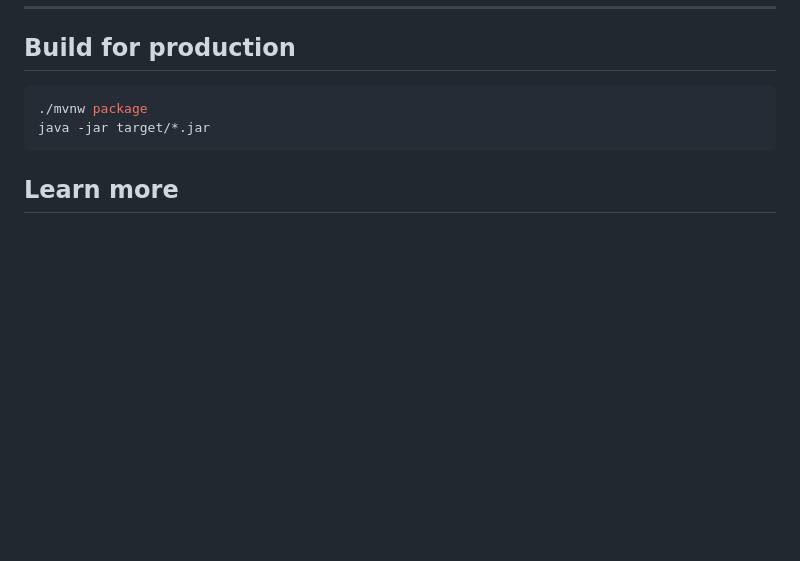
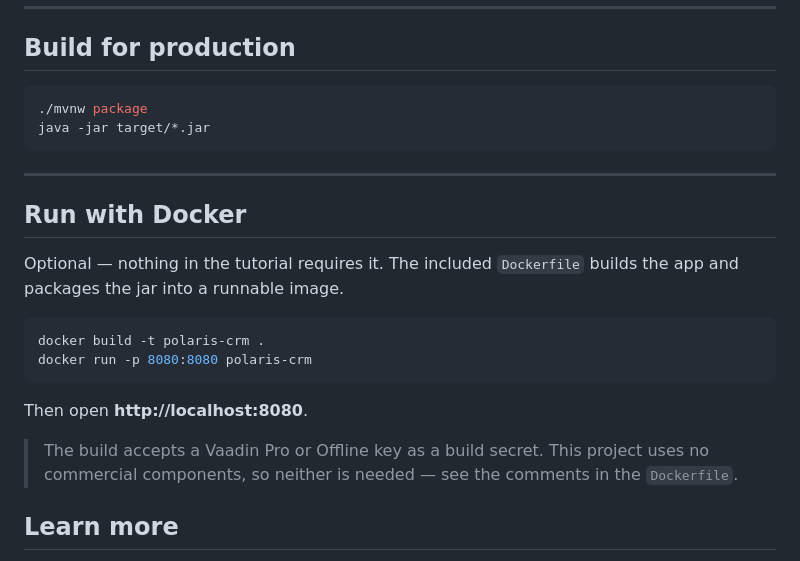
Before and after one commit to drewharvey/vaadin-intro-tutorial, a Markdown page: README.md, the part around the change. Rendered like a GitHub page; blank space fills up the shorter version.

Commit message:
README: document the Dockerfile
The Dockerfile has been in the repo since the generated project but was
never mentioned anywhere, so it read as accidental. Says what it does,
how to run it, and that it is optional.

Co-Authored-By: Claude Opus 5 <noreply@anthropic.com>

````diff
--- a/README.md
+++ b/README.md
@@ -100,6 +100,21 @@ git checkout 09-real-backend      # or any tag from the list below
 java -jar target/*.jar
 ```
 
+---
+
+## Run with Docker
+
+Optional — nothing in the tutorial requires it. The included `Dockerfile` builds the app and packages the jar into a runnable image.
+
+```bash
+docker build -t polaris-crm .
+docker run -p 8080:8080 polaris-crm
+```
+
+Then open **http://localhost:8080**.
+
+> The build accepts a Vaadin Pro or Offline key as a build secret. This project uses no commercial components, so neither is needed — see the comments in the `Dockerfile`.
+
 ## Learn more
 
 - [Vaadin Quickstart](https://vaadin.com/quickstart) — the 5-minute getting-started path
````
